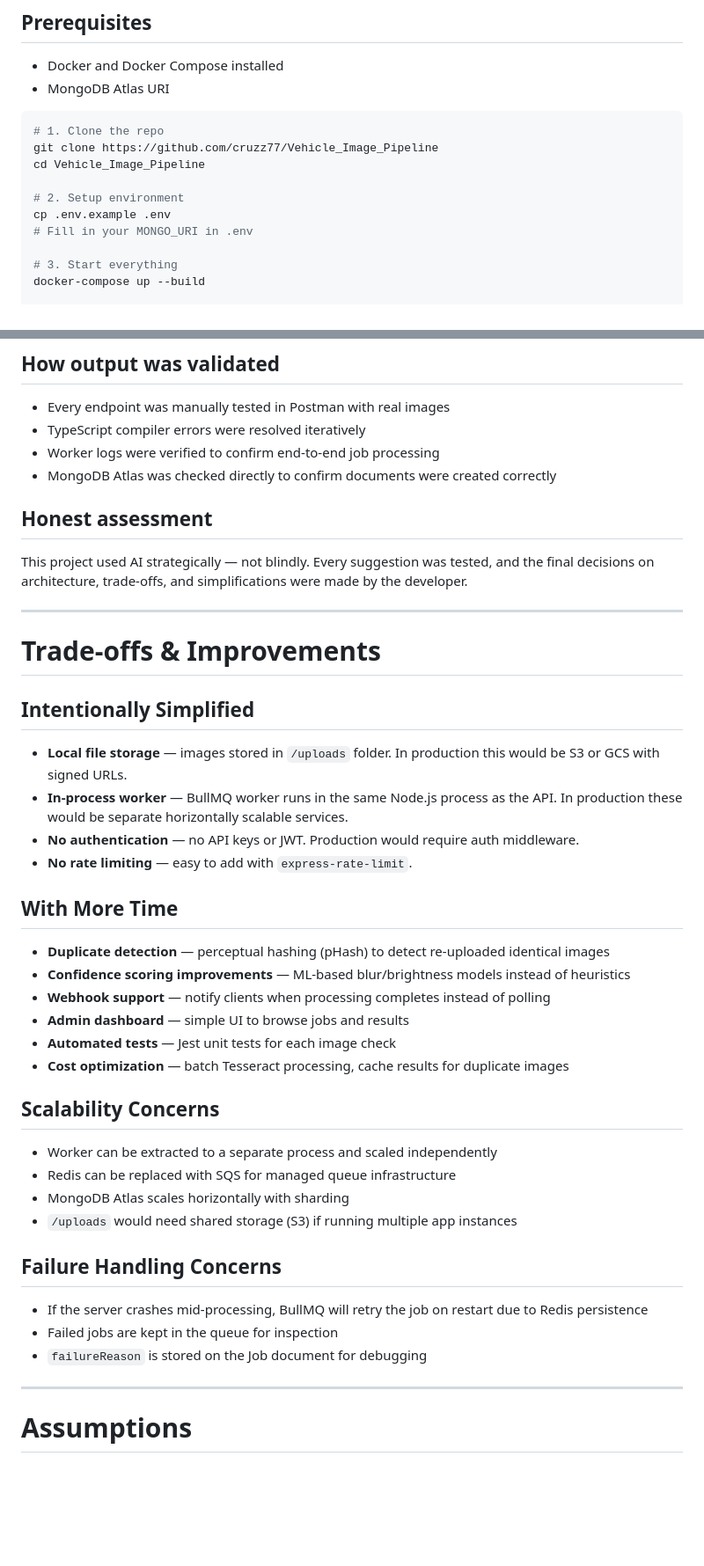
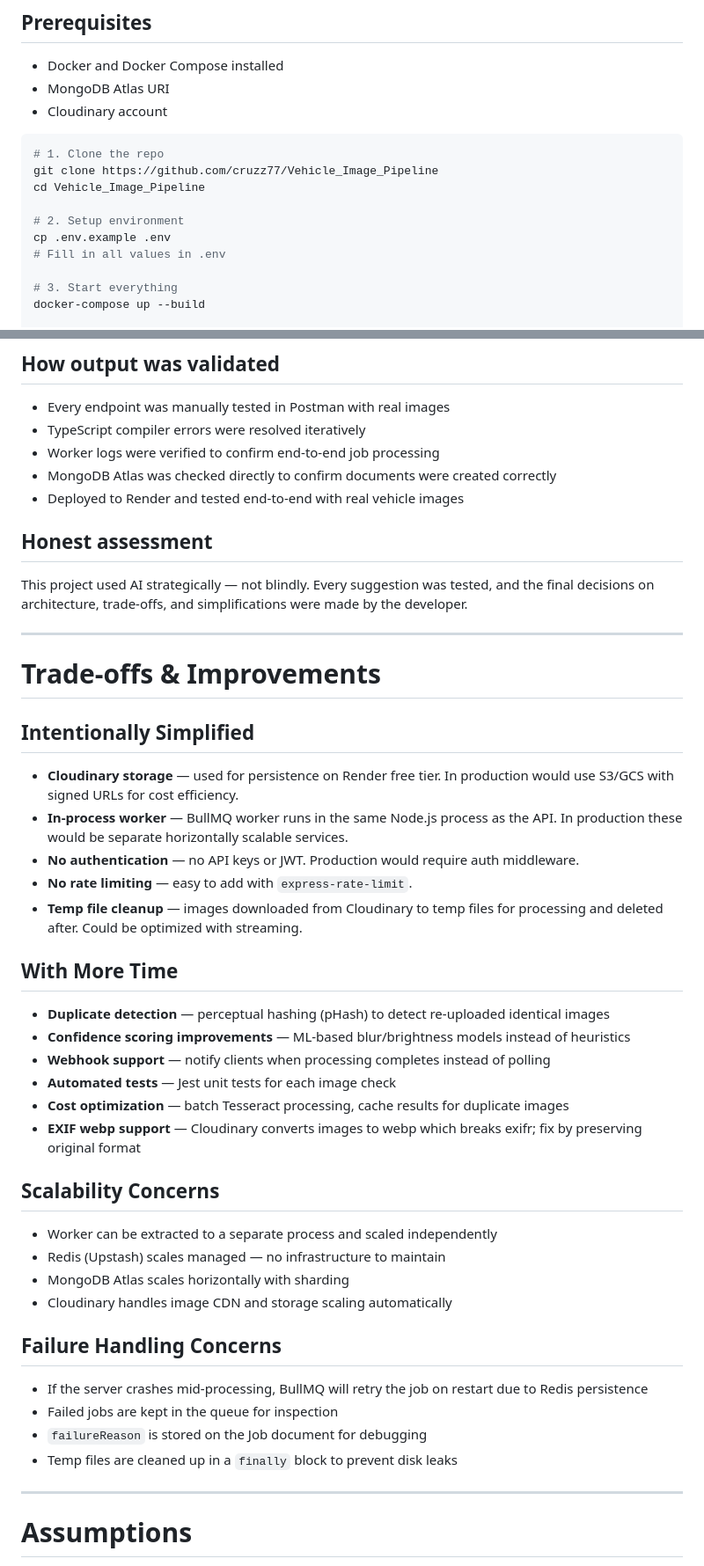
Before and after one commit to cruzz77/Vehicle_Image_Pipeline, a Markdown page: README.md, 2 parts joined by grey strips. Shown at 88% size. Rendered like a GitHub page; blank space fills up the shorter version.

````diff
--- a/README.md
+++ b/README.md
@@ -360,6 +362,7 @@ Server runs at `http://localhost:3000`
 
 * Docker and Docker Compose installed
 * MongoDB Atlas URI
+* Cloudinary account
 
 ```bash
 # 1. Clone the repo
@@ -368,7 +371,7 @@ cd Vehicle_Image_Pipeline
 
 # 2. Setup environment
 cp .env.example .env
-# Fill in your MONGO_URI in .env
+# Fill in all values in .env
 
 # 3. Start everything
 docker-compose up --build
@@ -416,6 +423,7 @@ Claude (claude.ai) was used throughout this project as a pair programming assist
 * TypeScript compiler errors were resolved iteratively
 * Worker logs were verified to confirm end-to-end job processing
 * MongoDB Atlas was checked directly to confirm documents were created correctly
+* Deployed to Render and tested end-to-end with real vehicle images
 
 ## Honest assessment
 
@@ -427,32 +435,34 @@ This project used AI strategically — not blindly. Every suggestion was tested,
 
 ## Intentionally Simplified
 
-* **Local file storage** — images stored in `/uploads` folder. In production this would be S3 or GCS with signed URLs.
+* **Cloudinary storage** — used for persistence on Render free tier. In production would use S3/GCS with signed URLs for cost efficiency.
 * **In-process worker** — BullMQ worker runs in the same Node.js process as the API. In production these would be separate horizontally scalable services.
 * **No authentication** — no API keys or JWT. Production would require auth middleware.
 * **No rate limiting** — easy to add with `express-rate-limit`.
+* **Temp file cleanup** — images downloaded from Cloudinary to temp files for processing and deleted after. Could be optimized with streaming.
 
 ## With More Time
 
 * **Duplicate detection** — perceptual hashing (pHash) to detect re-uploaded identical images
 * **Confidence scoring improvements** — ML-based blur/brightness models instead of heuristics
 * **Webhook support** — notify clients when processing completes instead of polling
-* **Admin dashboard** — simple UI to browse jobs and results
 * **Automated tests** — Jest unit tests for each image check
 * **Cost optimization** — batch Tesseract processing, cache results for duplicate images
+* **EXIF webp support** — Cloudinary converts images to webp which breaks exifr; fix by preserving original format
 
 ## Scalability Concerns
 
 * Worker can be extracted to a separate process and scaled independently
-* Redis can be replaced with SQS for managed queue infrastructure
+* Redis (Upstash) scales managed — no infrastructure to maintain
 * MongoDB Atlas scales horizontally with sharding
-* `/uploads` would need shared storage (S3) if running multiple app instances
+* Cloudinary handles image CDN and storage scaling automatically
 
 ## Failure Handling Concerns
 
 * If the server crashes mid-processing, BullMQ will retry the job on restart due to Redis persistence
 * Failed jobs are kept in the queue for inspection
 * `failureReason` is stored on the Job document for debugging
+* Temp files are cleaned up in a `finally` block to prevent disk leaks
 
 ---
 
````
Also changed, not shown: other parts of README.md (+48 -42 lines).
